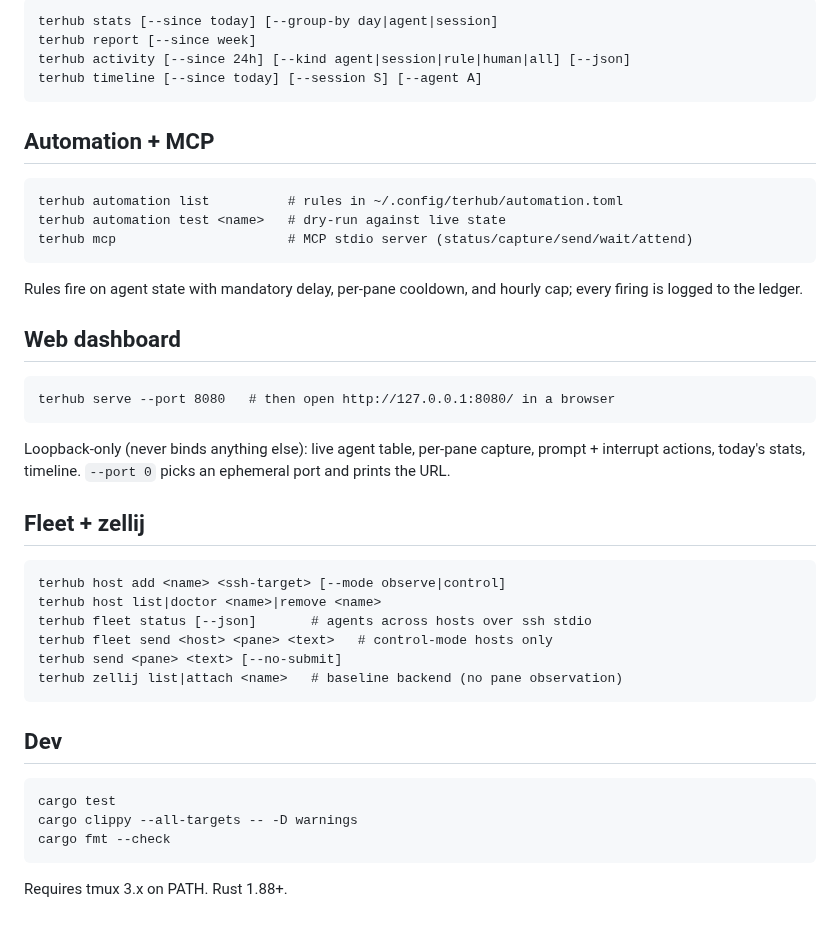
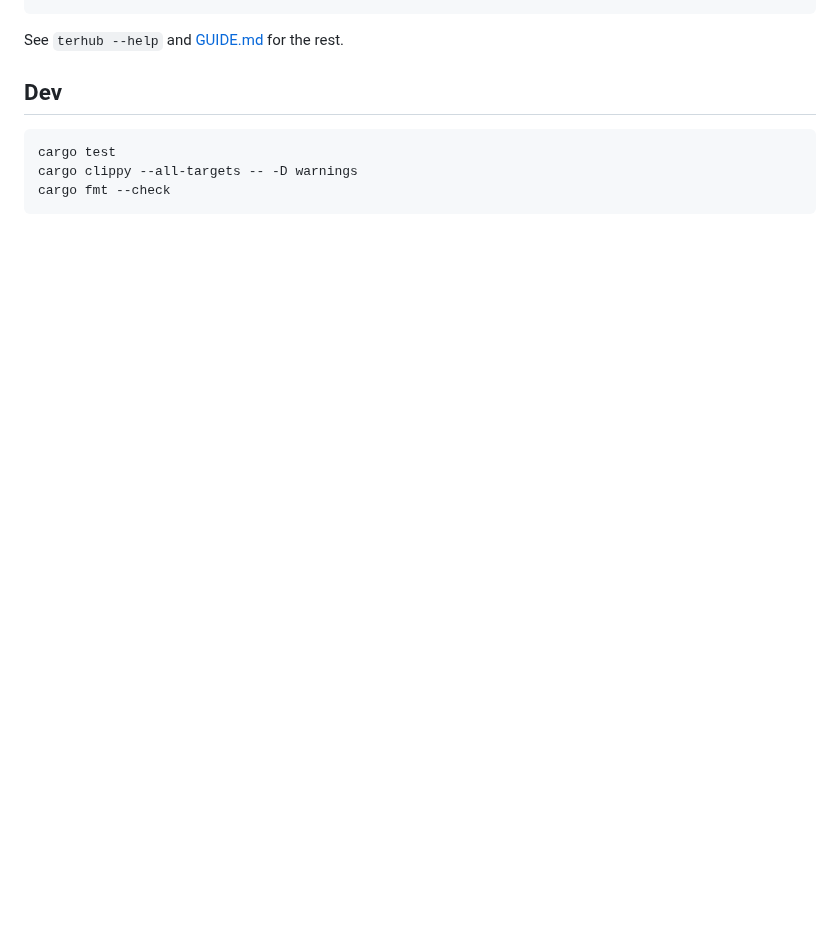
Before and after one commit to DraconDev/terhub, a Markdown page: README.md, the part around one of its changes. GitHub-like rendering; blank space fills up the shorter version.

````diff
--- a/README.md
+++ b/README.md
@@ -110,41 +94,4 @@ The daemon logs every agent transition and session open/close to
-```
-terhub stats [--since today] [--group-by day|agent|session]
-terhub report [--since week]
-terhub activity [--since 24h] [--kind agent|session|rule|human|all] [--json]
-terhub timeline [--since today] [--session S] [--agent A]
-```
-
-## Automation + MCP
-
-```
-terhub automation list          # rules in ~/.config/terhub/automation.toml
-terhub automation test <name>   # dry-run against live state
-terhub mcp                      # MCP stdio server (status/capture/send/wait/attend)
-```
-
-Rules fire on agent state with mandatory delay, per-pane cooldown, and
-hourly cap; every firing is logged to the ledger.
-
-## Web dashboard
-
-```
-terhub serve --port 8080   # then open http://127.0.0.1:8080/ in a browser
-```
-
-Loopback-only (never binds anything else): live agent table, per-pane
-capture, prompt + interrupt actions, today's stats, timeline. `--port 0`
-picks an ephemeral port and prints the URL.
-
-## Fleet + zellij
-
-```
-terhub host add <name> <ssh-target> [--mode observe|control]
-terhub host list|doctor <name>|remove <name>
-terhub fleet status [--json]       # agents across hosts over ssh stdio
-terhub fleet send <host> <pane> <text>   # control-mode hosts only
-terhub send <pane> <text> [--no-submit]
-terhub zellij list|attach <name>   # baseline backend (no pane observation)
-```
+See `terhub --help` and [GUIDE.md](GUIDE.md) for the rest.
 
 ## Dev
 
@@ -153,5 +100,3 @@ cargo test
 cargo clippy --all-targets -- -D warnings
 cargo fmt --check
 ```
-
-Requires tmux 3.x on PATH. Rust 1.88+.
````
Also changed, not shown: other parts of README.md (+79 -95 lines), assets/screenshot.png (added), assets/social-preview.png (added).
